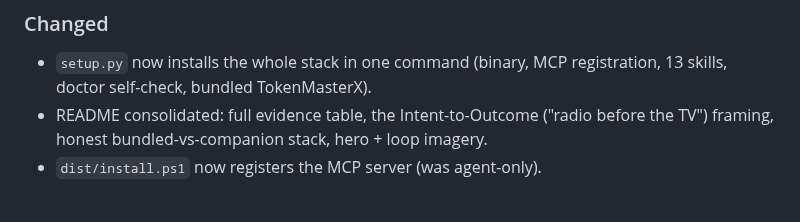
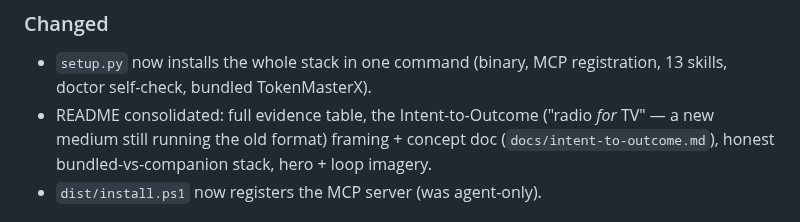
Before and after one commit to All-The-Vibes/ATV-Phoenix, a Markdown page: CHANGELOG.md, the part around the change. GitHub-like rendering.

```diff
--- a/CHANGELOG.md
+++ b/CHANGELOG.md
@@ -27,7 +27,8 @@ real end-to-end build, and a SWE-bench-style benchmark.
 ### Changed
 - `setup.py` now installs the whole stack in one command (binary, MCP registration, 13 skills, doctor
   self-check, bundled TokenMasterX).
-- README consolidated: full evidence table, the Intent-to-Outcome ("radio before the TV") framing,
+- README consolidated: full evidence table, the Intent-to-Outcome ("radio *for* TV" — a new medium
+  still running the old format) framing + concept doc (`docs/intent-to-outcome.md`),
   honest bundled-vs-companion stack, hero + loop imagery.
 - `dist/install.ps1` now registers the MCP server (was agent-only).
 
```
Also changed, not shown: README.md (+27 -25 lines), docs/intent-to-outcome.md (+30 -20 lines), assets/radio-for-tv.jpg (added), assets/radio-tv.jpg (deleted).
